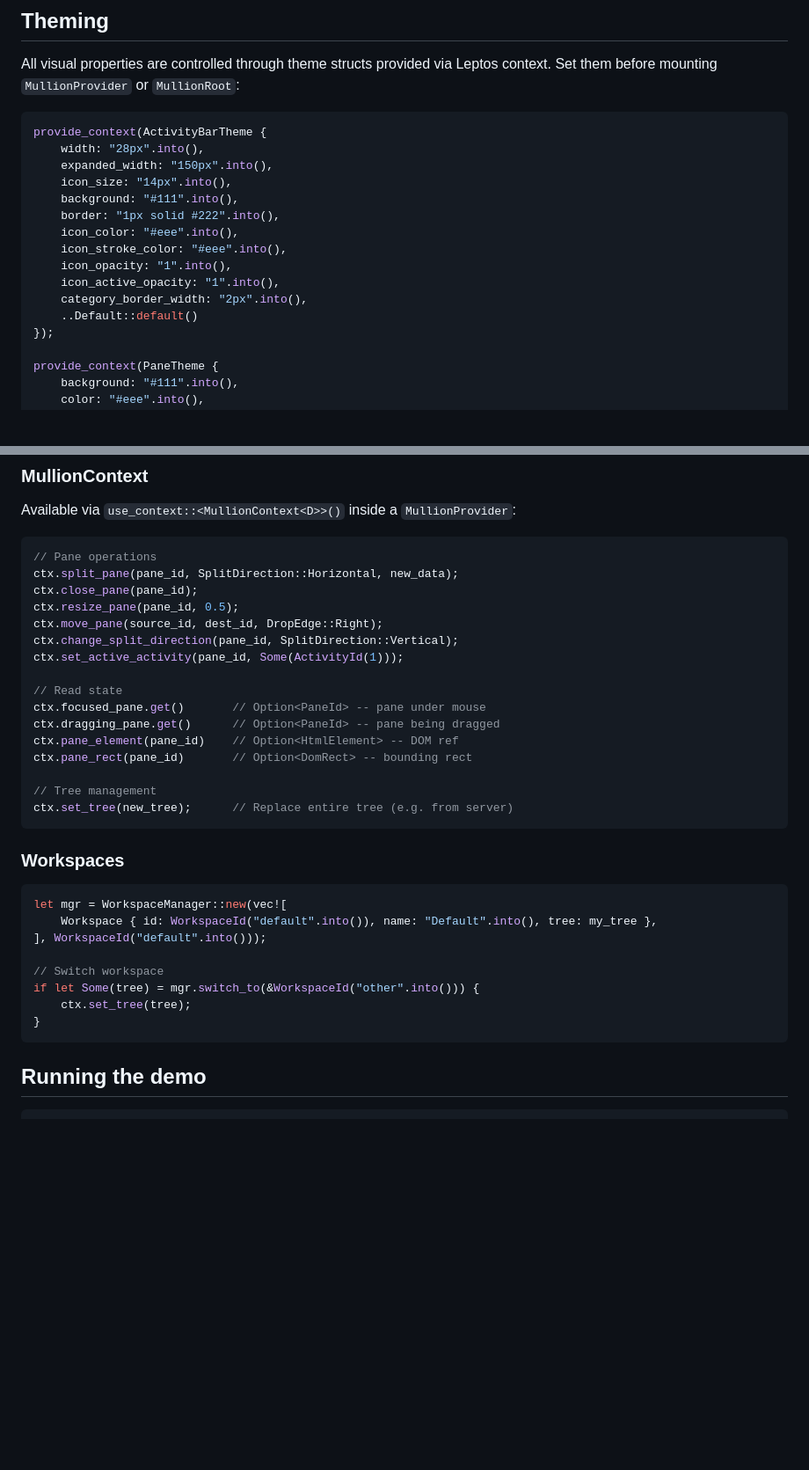
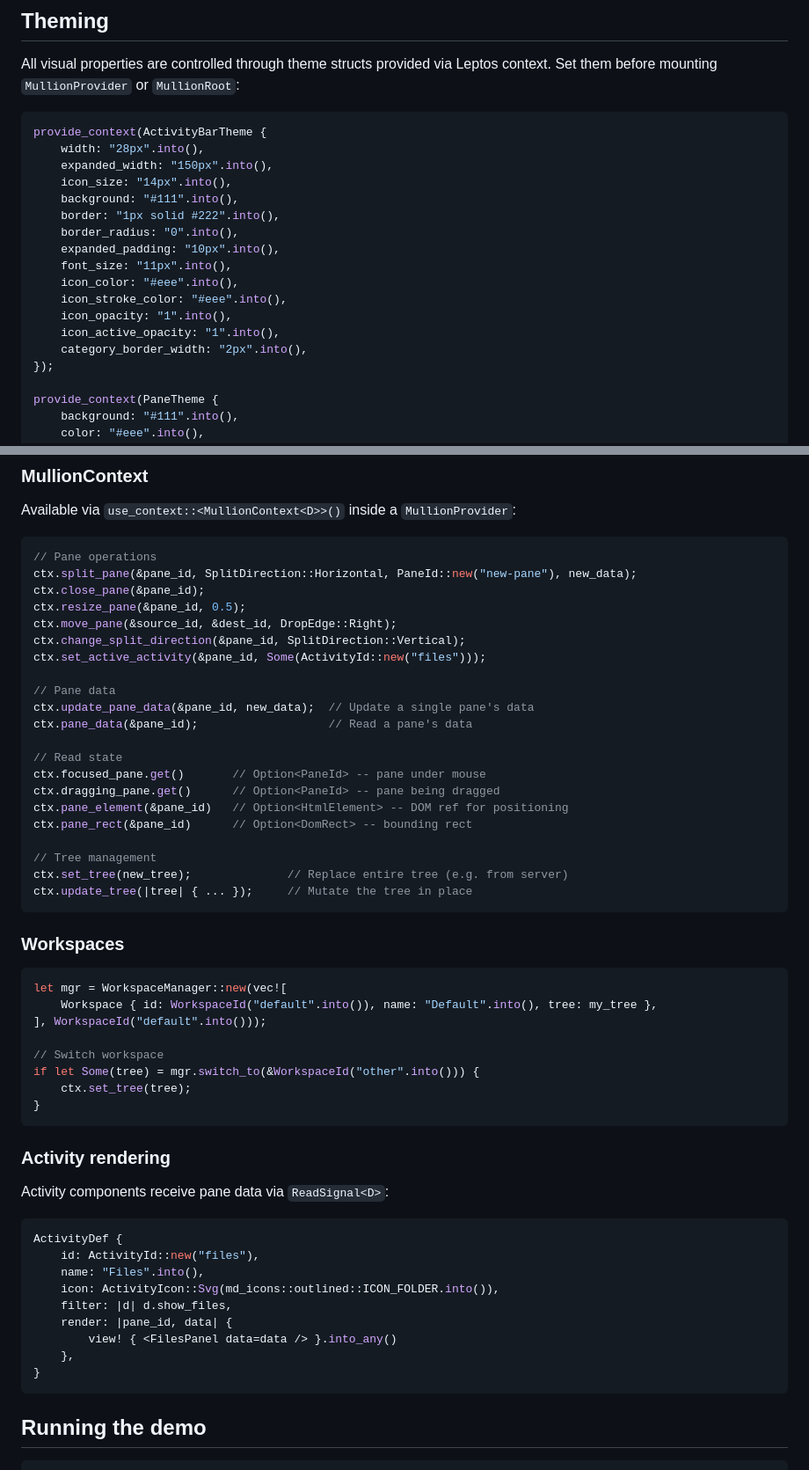
Before and after one commit to ignition-is-go/mullion, a Markdown page: README.md, 2 parts joined by grey strips. Shown at 88% size. Drawn GitHub-style; blank space fills up the shorter version.

Commit message:
Update README for string IDs, new API methods, and theming fields

````diff
--- a/README.md
+++ b/README.md
@@ -76,12 +77,14 @@ provide_context(ActivityBarTheme {
     icon_size: "14px".into(),
     background: "#111".into(),
     border: "1px solid #222".into(),
+    border_radius: "0".into(),
+    expanded_padding: "10px".into(),
+    font_size: "11px".into(),
     icon_color: "#eee".into(),
     icon_stroke_color: "#eee".into(),
     icon_opacity: "1".into(),
     icon_active_opacity: "1".into(),
     category_border_width: "2px".into(),
-    ..Default::default()
 });
 
 provide_context(PaneTheme {
@@ -121,21 +126,26 @@ Available via `use_context::<MullionContext<D>>()` inside a `MullionProvider`:
 
 ```rust
 // Pane operations
-ctx.split_pane(pane_id, SplitDirection::Horizontal, new_data);
-ctx.close_pane(pane_id);
-ctx.resize_pane(pane_id, 0.5);
-ctx.move_pane(source_id, dest_id, DropEdge::Right);
-ctx.change_split_direction(pane_id, SplitDirection::Vertical);
-ctx.set_active_activity(pane_id, Some(ActivityId(1)));
+ctx.split_pane(&pane_id, SplitDirection::Horizontal, PaneId::new("new-pane"), new_data);
+ctx.close_pane(&pane_id);
+ctx.resize_pane(&pane_id, 0.5);
+ctx.move_pane(&source_id, &dest_id, DropEdge::Right);
+ctx.change_split_direction(&pane_id, SplitDirection::Vertical);
+ctx.set_active_activity(&pane_id, Some(ActivityId::new("files")));
+
+// Pane data
+ctx.update_pane_data(&pane_id, new_data);  // Update a single pane's data
+ctx.pane_data(&pane_id);                   // Read a pane's data
 
 // Read state
 ctx.focused_pane.get()       // Option<PaneId> -- pane under mouse
 ctx.dragging_pane.get()      // Option<PaneId> -- pane being dragged
-ctx.pane_element(pane_id)    // Option<HtmlElement> -- DOM ref
-ctx.pane_rect(pane_id)       // Option<DomRect> -- bounding rect
+ctx.pane_element(&pane_id)   // Option<HtmlElement> -- DOM ref for positioning
+ctx.pane_rect(&pane_id)      // Option<DomRect> -- bounding rect
 
 // Tree management
-ctx.set_tree(new_tree);      // Replace entire tree (e.g. from server)
+ctx.set_tree(new_tree);              // Replace entire tree (e.g. from server)
+ctx.update_tree(|tree| { ... });     // Mutate the tree in place
 ```
 
 ### Workspaces
@@ -151,6 +161,22 @@ if let Some(tree) = mgr.switch_to(&WorkspaceId("other".into())) {
 }
 ```
 
+### Activity rendering
+
+Activity components receive pane data via `ReadSignal<D>`:
+
+```rust
+ActivityDef {
+    id: ActivityId::new("files"),
+    name: "Files".into(),
+    icon: ActivityIcon::Svg(md_icons::outlined::ICON_FOLDER.into()),
+    filter: |d| d.show_files,
+    render: |pane_id, data| {
+        view! { <FilesPanel data=data /> }.into_any()
+    },
+}
+```
+
 ## Running the demo
 
 ```sh
````
Also changed, not shown: other parts of README.md (+7 -4 lines).
